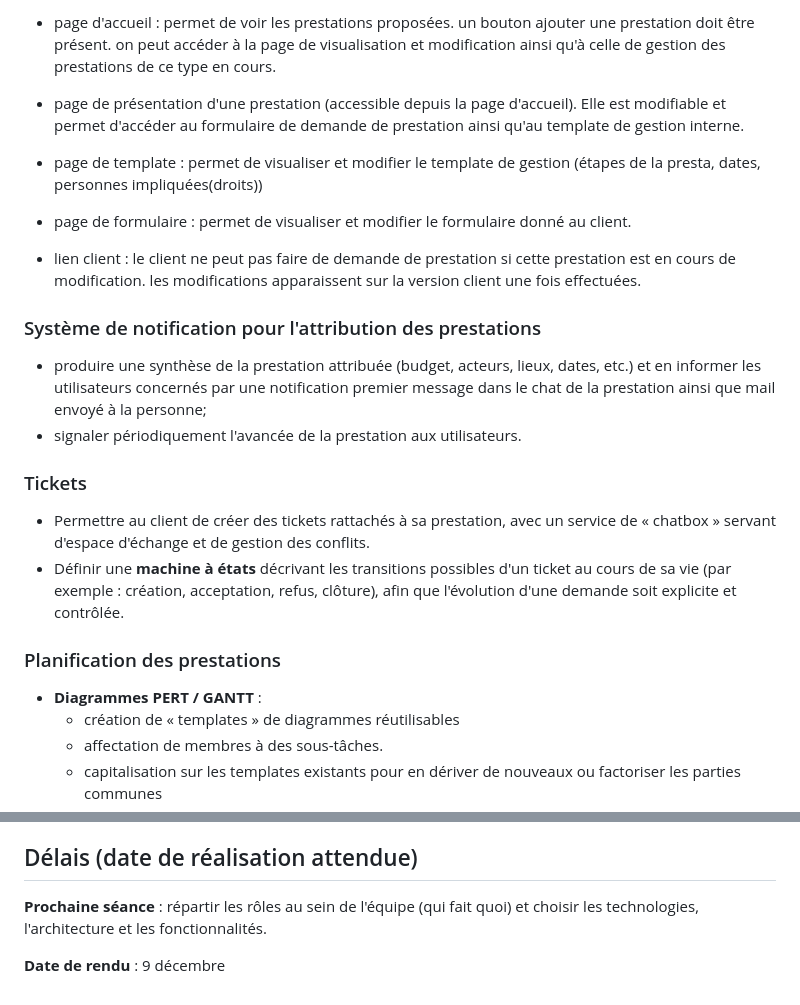
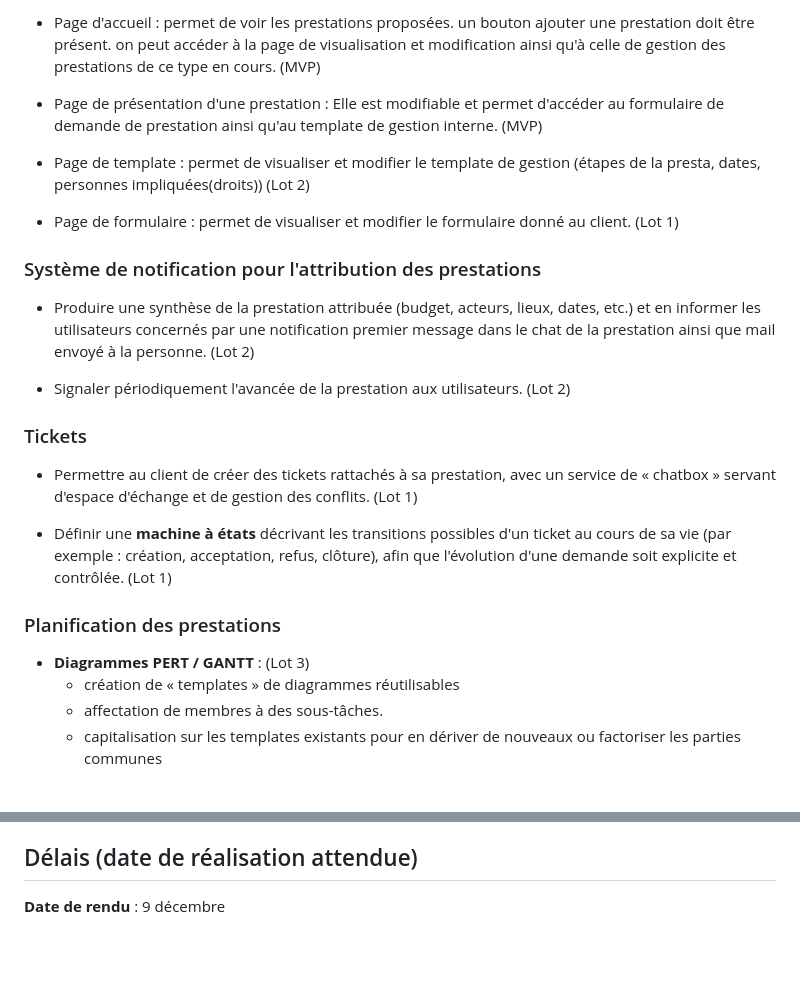
Before and after one commit to k-grimaud/PrestINT, a Markdown page: docs/cahier_des_charges.md, 2 parts joined by grey strips. GitHub-like rendering; blank space fills up the shorter version.

```diff
--- a/docs/cahier_des_charges.md
+++ b/docs/cahier_des_charges.md
@@ -60,27 +63,27 @@ création et gestion des prestations par les personnes autorisées au sein des c
 
-- page d'accueil : permet de voir les prestations proposées. un bouton ajouter une prestation doit être présent. on peut accéder à la page de visualisation et modification ainsi qu'à celle de gestion des prestations de ce type en cours.
+- Page d'accueil : permet de voir les prestations proposées. un bouton ajouter une prestation doit être présent. on peut accéder à la page de visualisation et modification ainsi qu'à celle de gestion des prestations de ce type en cours. (MVP)
 
-- page de présentation d'une prestation (accessible depuis la page d'accueil). Elle est modifiable et permet d'accéder au formulaire de demande de prestation ainsi qu'au template de gestion interne.
+- Page de présentation d'une prestation : Elle est modifiable et permet d'accéder au formulaire de demande de prestation ainsi qu'au template de gestion interne. (MVP)
 
-- page de template : permet de visualiser et modifier le template de gestion (étapes de la presta, dates, personnes impliquées(droits))
+- Page de template : permet de visualiser et modifier le template de gestion (étapes de la presta, dates, personnes impliquées(droits)) (Lot 2)
 
-- page de formulaire : permet de visualiser et modifier le formulaire donné au client.
-
-- lien client : le client ne peut pas faire de demande de prestation si cette prestation est en cours de modification. les modifications apparaissent sur la version client une fois effectuées.
+- Page de formulaire : permet de visualiser et modifier le formulaire donné au client. (Lot 1)
 
 ### Système de notification pour l'attribution des prestations
 
-- produire une synthèse de la prestation attribuée (budget, acteurs, lieux, dates, etc.) et en informer les utilisateurs concernés par une notification premier message dans le chat de la prestation ainsi que mail envoyé à la personne;
-- signaler périodiquement l'avancée de la prestation aux utilisateurs.
+- Produire une synthèse de la prestation attribuée (budget, acteurs, lieux, dates, etc.) et en informer les utilisateurs concernés par une notification premier message dans le chat de la prestation ainsi que mail envoyé à la personne. (Lot 2)
+
+- Signaler périodiquement l'avancée de la prestation aux utilisateurs. (Lot 2)
 
 ### Tickets
 
-- Permettre au client de créer des tickets rattachés à sa prestation, avec un service de « chatbox » servant d'espace d'échange et de gestion des conflits.
-- Définir une **machine à états** décrivant les transitions possibles d'un ticket au cours de sa vie (par exemple : création, acceptation, refus, clôture), afin que l'évolution d'une demande soit explicite et contrôlée.
+- Permettre au client de créer des tickets rattachés à sa prestation, avec un service de « chatbox » servant d'espace d'échange et de gestion des conflits. (Lot 1)
+
+- Définir une **machine à états** décrivant les transitions possibles d'un ticket au cours de sa vie (par exemple : création, acceptation, refus, clôture), afin que l'évolution d'une demande soit explicite et contrôlée. (Lot 1)
 
 ### Planification des prestations
 
-- **Diagrammes PERT / GANTT** :
+- **Diagrammes PERT / GANTT** : (Lot 3)
   - création de « templates » de diagrammes réutilisables
   - affectation de membres à des sous-tâches.
   - capitalisation sur les templates existants pour en dériver de nouveaux ou factoriser les parties communes
@@ -96,6 +99,4 @@ création et gestion des prestations par les personnes autorisées au sein des c
 
 ## Délais (date de réalisation attendue)
 
-**Prochaine séance** : répartir les rôles au sein de l'équipe (qui fait quoi) et choisir les technologies, l'architecture et les fonctionnalités.
-
 **Date de rendu** : 9 décembre
```
Also changed, not shown: other parts of docs/cahier_des_charges.md (+21 -18 lines).
